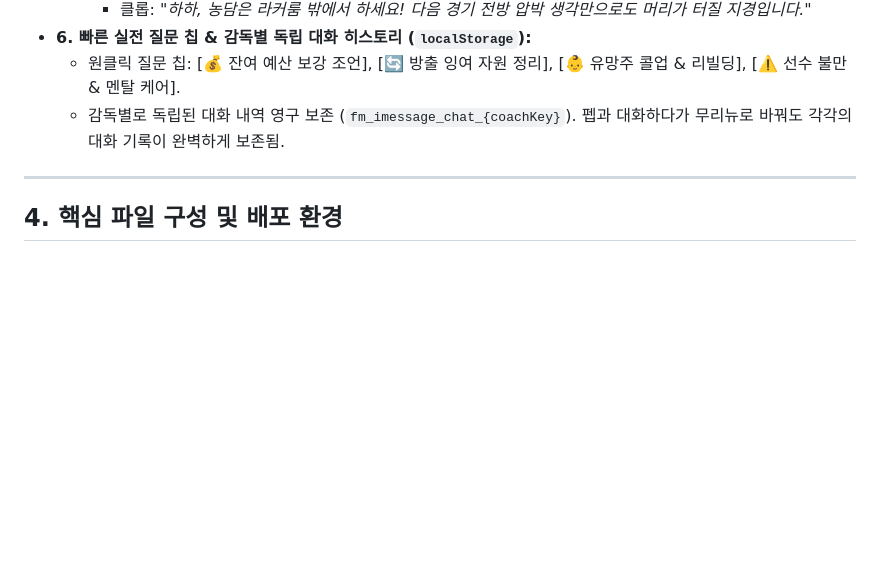
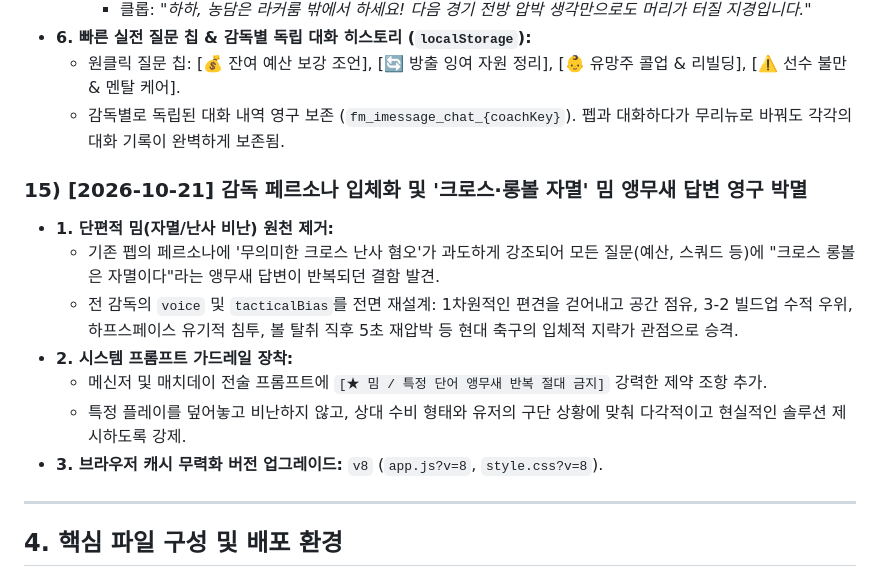
Before and after one commit to honesticoofficial-sketch/fm27-tactics-assistant, a Markdown page: PROJECT_MEMORY.md, the part around the change. Drawn GitHub-style; blank space fills up the shorter version.

```diff
--- a/PROJECT_MEMORY.md
+++ b/PROJECT_MEMORY.md
@@ -168,6 +168,15 @@
   - 원클릭 질문 칩: [💰 잔여 예산 보강 조언], [🔄 방출 잉여 자원 정리], [👶 유망주 콜업 & 리빌딩], [⚠️ 선수 불만 & 멘탈 케어].
   - 감독별로 독립된 대화 내역 영구 보존 (`fm_imessage_chat_{coachKey}`). 펩과 대화하다가 무리뉴로 바꿔도 각각의 대화 기록이 완벽하게 보존됨.
 
+### 15) [2026-10-21] 감독 페르소나 입체화 및 '크로스·롱볼 자멸' 밈 앵무새 답변 영구 박멸
+* **1. 단편적 밈(자멸/난사 비난) 원천 제거:**
+  - 기존 펩의 페르소나에 '무의미한 크로스 난사 혐오'가 과도하게 강조되어 모든 질문(예산, 스쿼드 등)에 "크로스 롱볼은 자멸이다"라는 앵무새 답변이 반복되던 결함 발견.
+  - 전 감독의 `voice` 및 `tacticalBias`를 전면 재설계: 1차원적인 편견을 걷어내고 공간 점유, 3-2 빌드업 수적 우위, 하프스페이스 유기적 침투, 볼 탈취 직후 5초 재압박 등 현대 축구의 입체적 지략가 관점으로 승격.
+* **2. 시스템 프롬프트 가드레일 장착:**
+  - 메신저 및 매치데이 전술 프롬프트에 `[★ 밈 / 특정 단어 앵무새 반복 절대 금지]` 강력한 제약 조항 추가.
+  - 특정 플레이를 덮어놓고 비난하지 않고, 상대 수비 형태와 유저의 구단 상황에 맞춰 다각적이고 현실적인 솔루션 제시하도록 강제.
+* **3. 브라우저 캐시 무력화 버전 업그레이드:** `v8` (`app.js?v=8`, `style.css?v=8`).
+
 ---
 
 ## 4. 핵심 파일 구성 및 배포 환경
```
